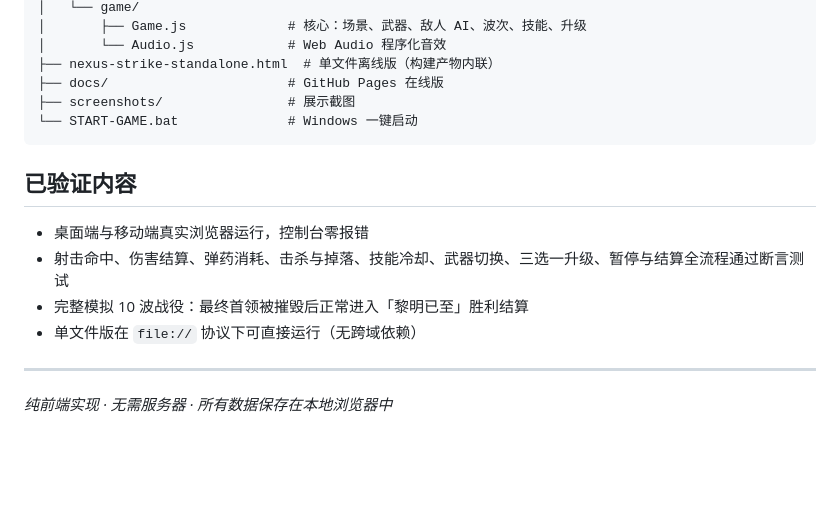
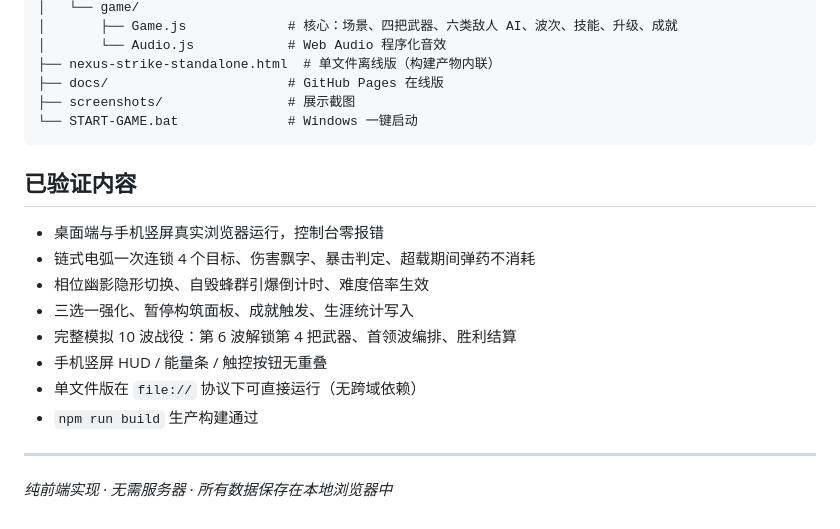
Before and after one commit to zouzhenghao/game, a Markdown page: README.md, the part around one of its changes. Rendered like a GitHub page; blank space fills up the shorter version.

```diff
--- a/README.md
+++ b/README.md
@@ -84,5 +95,5 @@ Windows 用户也可以直接双击 **`START-GAME.bat`**：自动检查 Node.js
 │   └── game/
-│       ├── Game.js             # 核心：场景、武器、敌人 AI、波次、技能、升级
+│       ├── Game.js             # 核心：场景、四把武器、六类敌人 AI、波次、技能、升级、成就
 │       └── Audio.js            # Web Audio 程序化音效
 ├── nexus-strike-standalone.html  # 单文件离线版（构建产物内联）
 ├── docs/                       # GitHub Pages 在线版
@@ -92,10 +103,14 @@ Windows 用户也可以直接双击 **`START-GAME.bat`**：自动检查 Node.js
 
 ## 已验证内容
 
-- 桌面端与移动端真实浏览器运行，控制台零报错
-- 射击命中、伤害结算、弹药消耗、击杀与掉落、技能冷却、武器切换、三选一升级、暂停与结算全流程通过断言测试
-- 完整模拟 10 波战役：最终首领被摧毁后正常进入「黎明已至」胜利结算
+- 桌面端与手机竖屏真实浏览器运行，控制台零报错
+- 链式电弧一次连锁 4 个目标、伤害飘字、暴击判定、超载期间弹药不消耗
+- 相位幽影隐形切换、自毁蜂群引爆倒计时、难度倍率生效
+- 三选一强化、暂停构筑面板、成就触发、生涯统计写入
+- 完整模拟 10 波战役：第 6 波解锁第 4 把武器、首领波编排、胜利结算
+- 手机竖屏 HUD / 能量条 / 触控按钮无重叠
 - 单文件版在 `file://` 协议下可直接运行（无跨域依赖）
+- `npm run build` 生产构建通过
 
 ---
 
```
Also changed, not shown: other parts of README.md (+41 -30 lines), screenshots/01-menu.png, screenshots/02-combat.png, screenshots/03-mobile-game.png, 12 other files.
